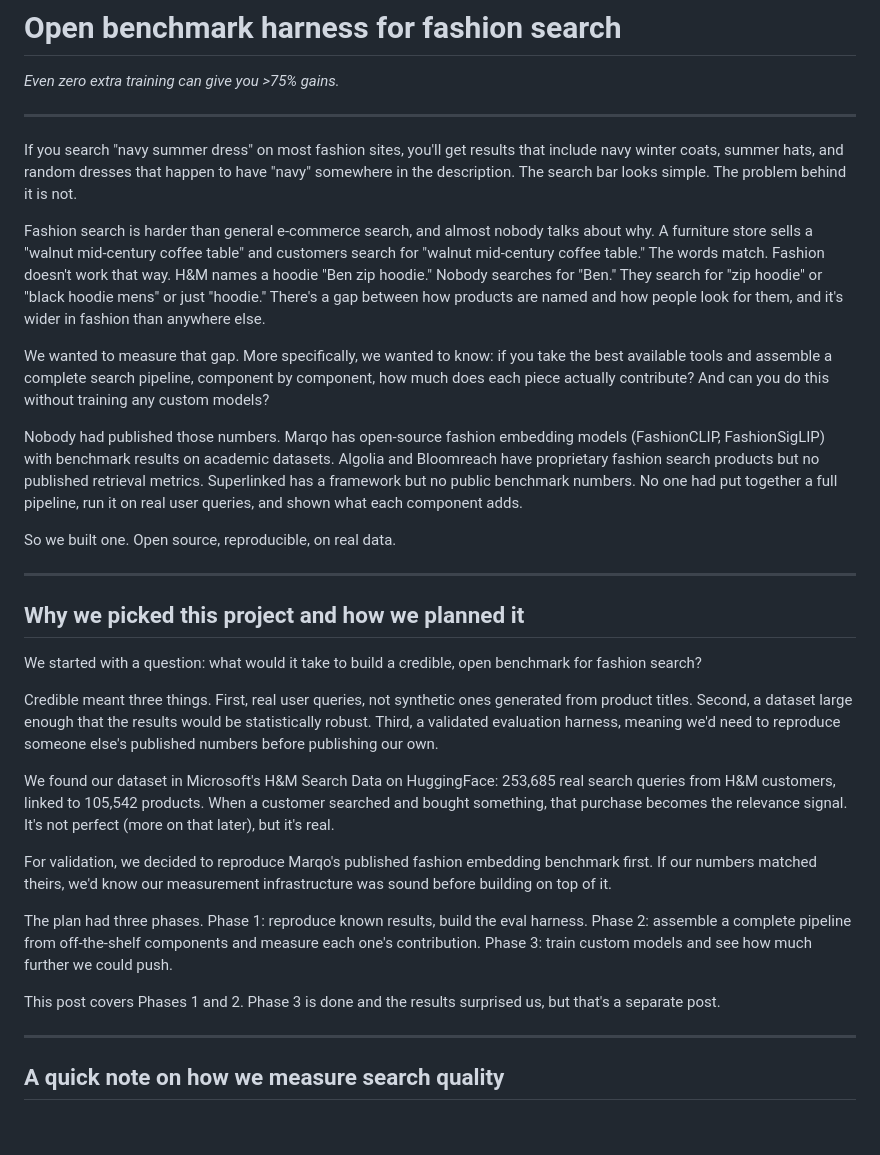
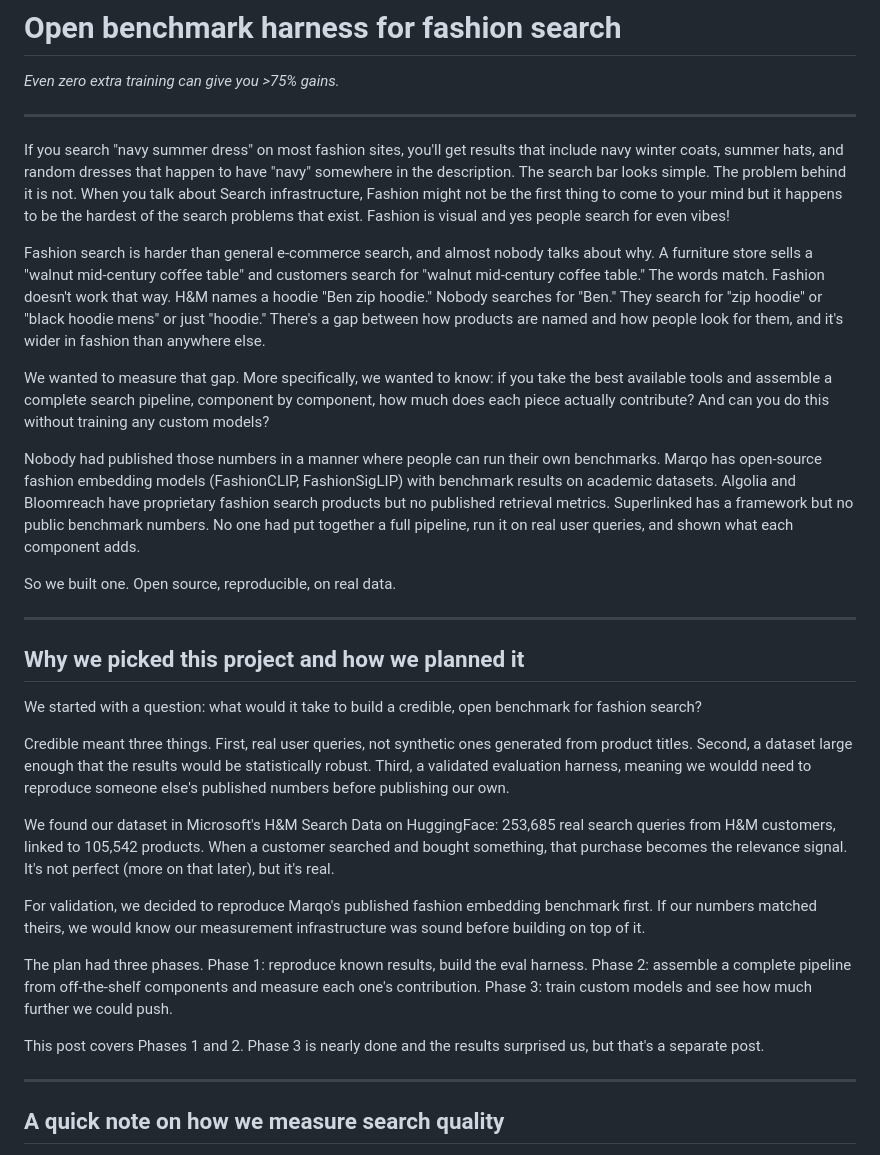
Before and after one commit to hopit-ai/Moda, a Markdown page: blog_post.md, the part around the change. Rendered like a GitHub page; blank space fills up the shorter version.

```diff
--- a/blog_post.md
+++ b/blog_post.md
@@ -4,13 +4,13 @@
 
 ---
 
-If you search "navy summer dress" on most fashion sites, you'll get results that include navy winter coats, summer hats, and random dresses that happen to have "navy" somewhere in the description. The search bar looks simple. The problem behind it is not.
+If you search "navy summer dress" on most fashion sites, you'll get results that include navy winter coats, summer hats, and random dresses that happen to have "navy" somewhere in the description. The search bar looks simple. The problem behind it is not. When you talk about Search infrastructure, Fashion might not be the first thing to come to your mind but it happens to be the hardest of the search problems that exist. Fashion is visual and yes people search for even vibes!
 
 Fashion search is harder than general e-commerce search, and almost nobody talks about why. A furniture store sells a "walnut mid-century coffee table" and customers search for "walnut mid-century coffee table." The words match. Fashion doesn't work that way. H&M names a hoodie "Ben zip hoodie." Nobody searches for "Ben." They search for "zip hoodie" or "black hoodie mens" or just "hoodie." There's a gap between how products are named and how people look for them, and it's wider in fashion than anywhere else.
 
 We wanted to measure that gap. More specifically, we wanted to know: if you take the best available tools and assemble a complete search pipeline, component by component, how much does each piece actually contribute? And can you do this without training any custom models?
 
-Nobody had published those numbers. Marqo has open-source fashion embedding models (FashionCLIP, FashionSigLIP) with benchmark results on academic datasets. Algolia and Bloomreach have proprietary fashion search products but no published retrieval metrics. Superlinked has a framework but no public benchmark numbers. No one had put together a full pipeline, run it on real user queries, and shown what each component adds.
+Nobody had published those numbers in a manner where people can run their own benchmarks. Marqo has open-source fashion embedding models (FashionCLIP, FashionSigLIP) with benchmark results on academic datasets. Algolia and Bloomreach have proprietary fashion search products but no published retrieval metrics. Superlinked has a framework but no public benchmark numbers. No one had put together a full pipeline, run it on real user queries, and shown what each component adds.
 
 So we built one. Open source, reproducible, on real data.
 
@@ -20,15 +20,15 @@ So we built one. Open source, reproducible, on real data.
 
 We started with a question: what would it take to build a credible, open benchmark for fashion search?
 
-Credible meant three things. First, real user queries, not synthetic ones generated from product titles. Second, a dataset large enough that the results would be statistically robust. Third, a validated evaluation harness, meaning we'd need to reproduce someone else's published numbers before publishing our own.
+Credible meant three things. First, real user queries, not synthetic ones generated from product titles. Second, a dataset large enough that the results would be statistically robust. Third, a validated evaluation harness, meaning we wouldd need to reproduce someone else's published numbers before publishing our own.
 
 We found our dataset in Microsoft's H&M Search Data on HuggingFace: 253,685 real search queries from H&M customers, linked to 105,542 products. When a customer searched and bought something, that purchase becomes the relevance signal. It's not perfect (more on that later), but it's real.
 
-For validation, we decided to reproduce Marqo's published fashion embedding benchmark first. If our numbers matched theirs, we'd know our measurement infrastructure was sound before building on top of it.
+For validation, we decided to reproduce Marqo's published fashion embedding benchmark first. If our numbers matched theirs, we would know our measurement infrastructure was sound before building on top of it.
 
 The plan had three phases. Phase 1: reproduce known results, build the eval harness. Phase 2: assemble a complete pipeline from off-the-shelf components and measure each one's contribution. Phase 3: train custom models and see how much further we could push.
 
-This post covers Phases 1 and 2. Phase 3 is done and the results surprised us, but that's a separate post.
+This post covers Phases 1 and 2. Phase 3 is nearly done and the results surprised us, but that's a separate post.
 
 ---
 
```
